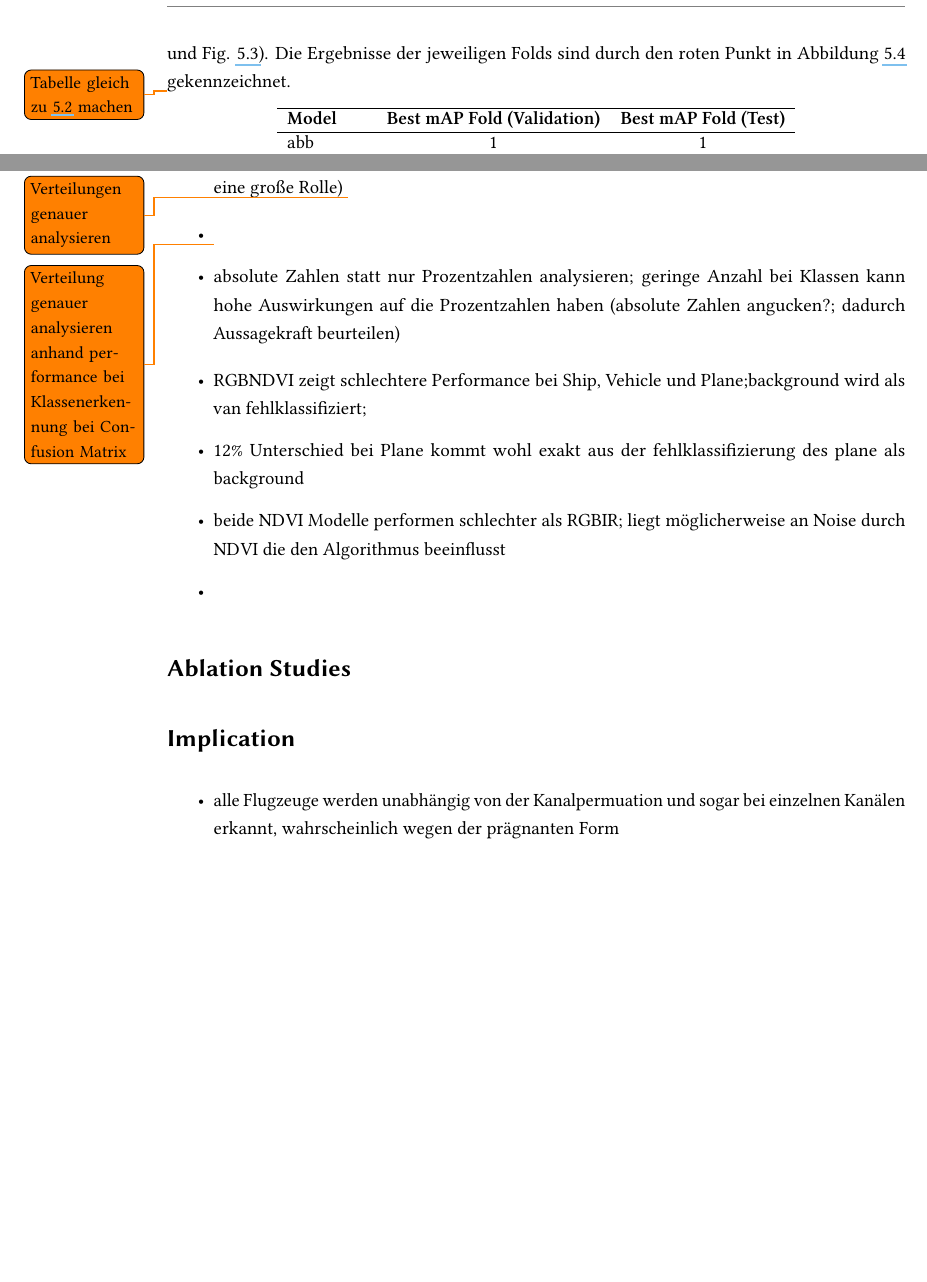
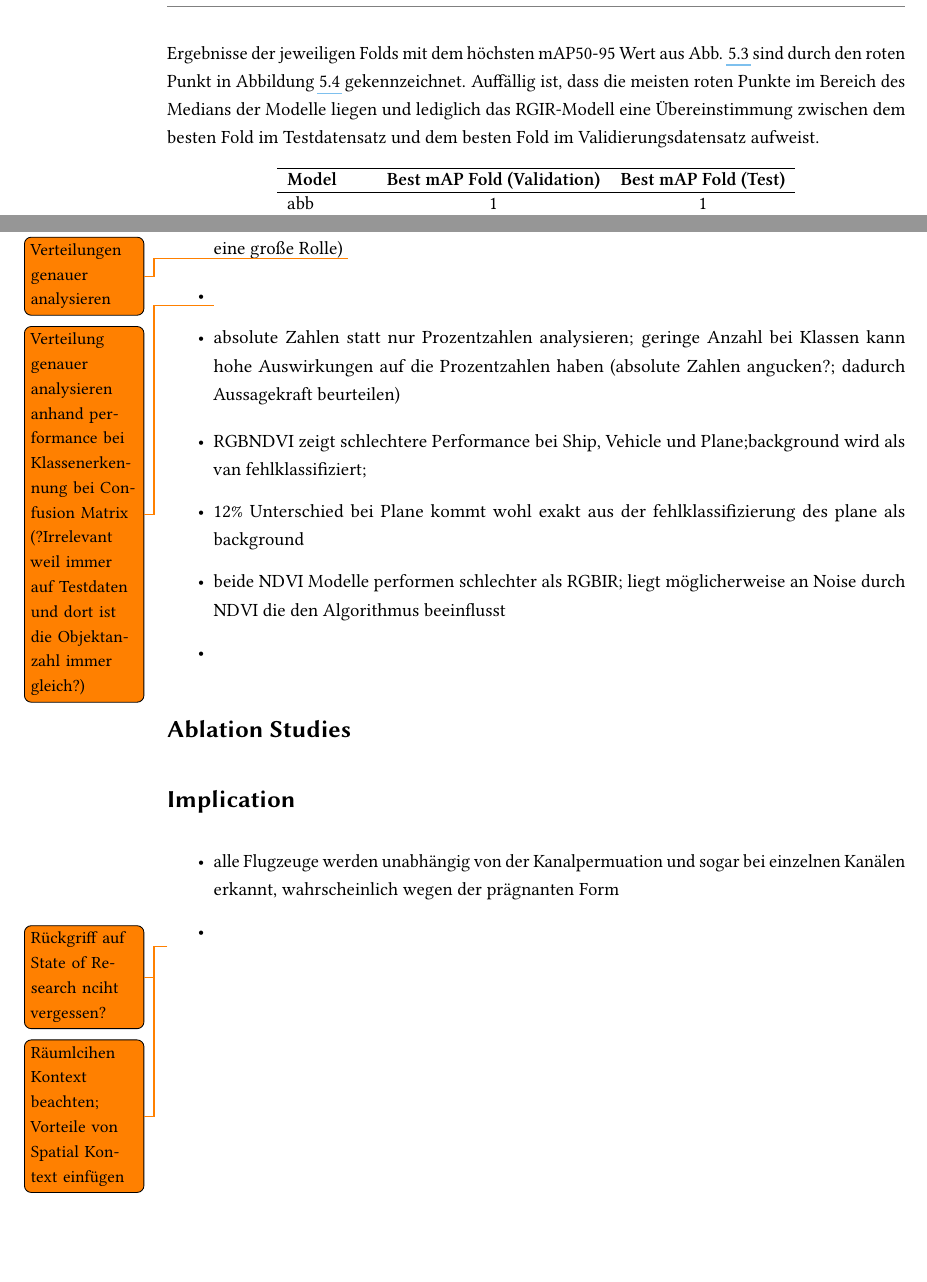
Before and after one commit to Timo123456789/DL4SVD, a LaTeX thesis (MA-Thesis-Latex/thesis.tex, which reads MA-Thesis-Latex/chapter/german/015Results.tex, MA-Thesis-Latex/chapter/german/016Discussion.tex): two parts of pages 46 and 62 of 83, joined at a grey line, cut so that both start at the same text, the shorter picture padded with empty space. Compiled offline with pdfLaTeX.

Commit message:
minor fixes

```diff
--- a/MA-Thesis-Latex/chapter/german/015Results.tex
+++ b/MA-Thesis-Latex/chapter/german/015Results.tex
@@ -79,10 +79,9 @@ Ein Vergleich aller Bounding Box-Flächen (vgl. Abbildung \ref{fig:bbox_area}) v
     \caption[Comparison of \acrshort{mAP}50-95 values for \acrshort{abb} and \acrshort{obb} (Best validation model on validation dataset)]{Comparison of \acrshort{mAP}50-95 values for \acrshort{abb} and \acrshort{obb} (Best validation model on validation dataset). "aab in obb" means, that \acrlong{abb} converted to obb was used in the \acrshort{YOLO}v9u model with zero rotation. (Own representation)}
     \label{fig:obb_abb_map50-95:val_on_val}
 \end{figure}
-Die Analyse der \acrshort{mAP}50--95 des besten Validierungsmodells auf dem Validierungsdatensatz (Abbildung \ref{fig:obb_abb_map50-95:val_on_val}) zeigt, dass das \acrshort{obb}-Modell in allen Fällen eine bessere Leistung erzielt als das \acrshort{abb}-Modell. Interessanterweise erzielt \acrshort{abb} auf dem \acrshort{obb}-Modell eine höhere Performance als die angepassten \acrshort{obb}-Boxen innerhalb desselben Modells (yolov9u). Dasselbe Phänomen lässt sich auch auf dem Testdatensatz beobachten (Abbildung \ref{fig:obb_abb_map50-95:test_on_val}), sodass \acrshort{abb} in Verbindung mit dem \acrshort{obb}-Modell bessere Ergebnisse liefert. Auffällig ist, dass bei den \acrshort{abb}-basierten Modellen (sowohl \acrshort{abb} als auch "abb in obb") stets Fold 1 den besten Wert beim besten Validation Dataset auf dem Validation Dataset erreicht hat, während beim \acrshort{obb}-Modell Fold 0 dort die besten Ergebnisse lieferte (s. Tab. \ref{tab:best_folds_area} und Fig. \ref{fig:obb_abb_map50-95:val_on_val}). Die Ergebnisse der jeweiligen Folds sind durch den roten Punkt in Abbildung \ref{fig:obb_abb_map50-95:val_on_test} gekennzeichnet.
+Die Analyse der \acrshort{mAP}50--95 des besten Validierungsmodells auf dem Validierungsdatensatz (Abbildung \ref{fig:obb_abb_map50-95:val_on_val}) zeigt, dass das \acrshort{obb}-Modell in allen Fällen eine bessere Leistung erzielt als das \acrshort{abb}-Modell. Interessanterweise erzielt \acrshort{abb} auf dem \acrshort{obb}-Modell eine höhere Performance als die angepassten \acrshort{obb}-Boxen innerhalb desselben Modells (yolov9u). Dasselbe Phänomen lässt sich auch auf dem Testdatensatz beobachten (Abbildung \ref{fig:obb_abb_map50-95:val_on_test}), sodass \acrshort{abb} in Verbindung mit dem \acrshort{obb}-Modell bessere Ergebnisse liefert. Auffällig ist, dass bei den \acrshort{abb}-basierten Modellen (sowohl \acrshort{abb} als auch "abb in obb") stets Fold 1 den besten Wert beim Validation Dataset auf dem Validation Dataset erreicht hat, während beim \acrshort{obb}-Modell Fold 0 dort die besten Ergebnisse lieferte (s. Tab. \ref{tab:best_folds_area} und Fig. \ref{fig:obb_abb_map50-95:val_on_val}). Die Ergebnisse der jeweiligen Folds mit dem höchsten \acrshort{mAP}50-95 Wert aus Abb. \ref{fig:obb_abb_map50-95:val_on_val} sind durch den roten Punkt in Abbildung \ref{fig:obb_abb_map50-95:val_on_test} gekennzeichnet. Auffällig ist, dass die meisten roten Punkte im Bereich des Medians der Modelle liegen und lediglich das \acrshort{RGIR}-Modell eine Übereinstimmung zwischen dem besten Fold im Testdatensatz und dem besten Fold im Validierungsdatensatz aufweist.
 % Die Konsistenz über alle fünf Folds der Kreuzvalidierung ist gut, was auf eine robuste Trainierbarkeit der Modelle hinweist.
 
-\todo{Tabelle gleich zu \ref{tab:best_map_fold_perm_exp} machen }
 \begin{table}[h]
 \centering
 \begin{tabular}{l c c}
--- a/MA-Thesis-Latex/chapter/german/016Discussion.tex
+++ b/MA-Thesis-Latex/chapter/german/016Discussion.tex
@@ -24,7 +24,7 @@
     \item Fold 2 und 3 scheinen für den Testdatensatz die beste Verteilung der Trainingsdaten zu haben, da diese die höchsten MAP Werte haben, bei validierungsmodell auf Validierungsdatensatz hat jeder fold mindestens einmal am besten abgeschnitten (-> Verteilung spielt dort weniger eine große Rolle) \todo{Verteilungen genauer analysieren}
 \end{itemize}
 \begin{itemize}
-    \item \todo{Verteilung genauer analysieren anhand performance bei Klassenerkennung bei Confusion Matrix}
+    \item \todo{Verteilung genauer analysieren anhand performance bei Klassenerkennung bei Confusion Matrix (?Irrelevant weil immer auf Testdaten und dort ist die Objektanzahl immer gleich?)}
     \item absolute Zahlen statt nur Prozentzahlen analysieren; geringe Anzahl bei Klassen kann hohe Auswirkungen auf die Prozentzahlen haben (absolute Zahlen angucken?; dadurch Aussagekraft beurteilen)
 \end{itemize}
 \begin{itemize}
@@ -37,4 +37,8 @@
 \section*{Implication}
 \begin{itemize}
     \item alle Flugzeuge werden unabhängig von der Kanalpermuation und sogar bei einzelnen Kanälen erkannt, wahrscheinlich wegen der prägnanten Form
+    \item
 \end{itemize}
+
+\todo{Rückgriff auf State of Research nciht vergessen?}
+\todo{Räumlcihen Kontext beachten; Vorteile von Spatial Kontext einfügen}
```
Also changed, not shown: MA-Thesis-Latex/chapter/german/015Results.tex (5 more changed lines).
